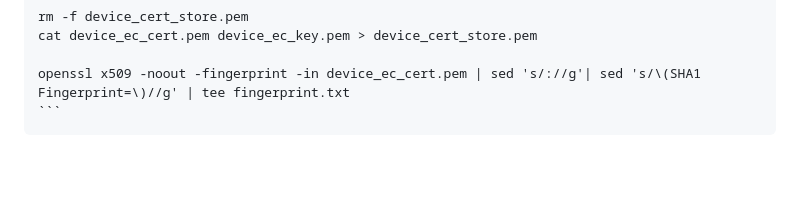
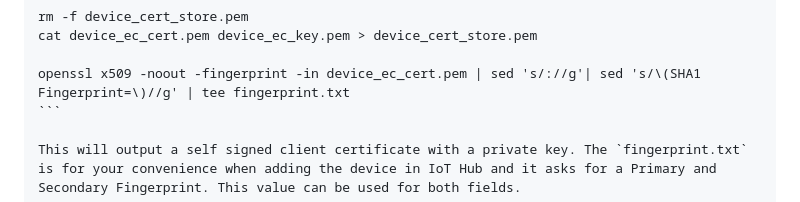
Before and after one commit to Azure/azure-iot-middleware-freertos, a Markdown page: demo/doc/sample_on_linux.md, the part around the change. Drawn GitHub-style; blank space fills up the shorter version.

````diff
--- a/demo/doc/sample_on_linux.md
+++ b/demo/doc/sample_on_linux.md
@@ -92,3 +92,5 @@ If you need a working x509 certificate to get the samples working please see the
 
     openssl x509 -noout -fingerprint -in device_ec_cert.pem | sed 's/://g'| sed 's/\(SHA1 Fingerprint=\)//g' | tee fingerprint.txt
     ```
+
+    This will output a self signed client certificate with a private key. The `fingerprint.txt` is for your convenience when adding the device in IoT Hub and it asks for a Primary and Secondary Fingerprint. This value can be used for both fields.
````
Also changed, not shown: demo/doc/sample_on_stml475.md (+3 -2 lines), demo/doc/sample_on_windows.md (+29 -11 lines), doc/img/visualStudio.png (added).
